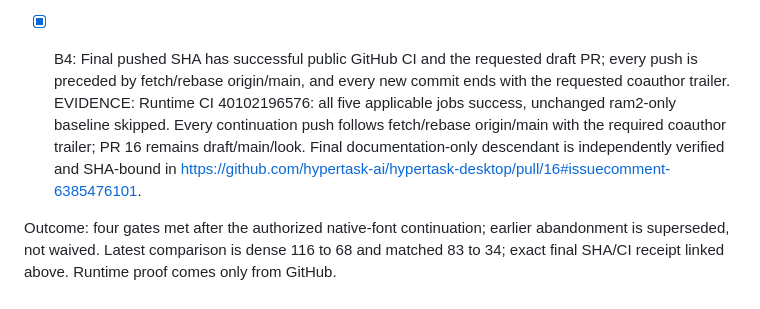
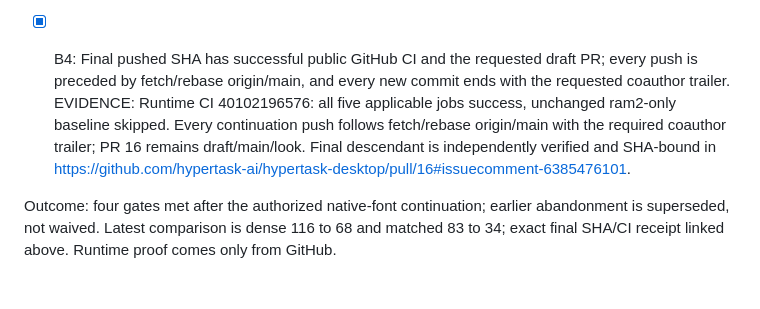
Before and after one commit to hypertask-ai/hypertask-desktop, a Markdown page: internal/LOOK-B-GATES.md, the part around the change. Drawn GitHub-style.

```diff
--- a/internal/LOOK-B-GATES.md
+++ b/internal/LOOK-B-GATES.md
@@ -9,7 +9,7 @@ Scope: only layout parity; F011 POST createGlobally remains server-blocked under
 - [x] B3: All actionable look differences are fixed with web-source file:line citations and CI regression assertions; no UI absent from web is introduced.
   EVIDENCE: Owner authorized deeper native font work. Runtime CI 40102196576, SHA dde82c20b363a0bcdc0c0f5a08280072726567c4 closes all nine metric boxes, retains both strict font gates, removes the phone-only composer row, and records dense 68/matched 34 differences (only coverage/synthetic content remain). See internal/LOOK-FONT-GATES.md, docs/layout-parity.md and final receipt https://github.com/hypertask-ai/hypertask-desktop/pull/16#issuecomment-6385476101.
 - [x] B4: Final pushed SHA has successful public GitHub CI and the requested draft PR; every push is preceded by fetch/rebase origin/main, and every new commit ends with the requested coauthor trailer.
-  EVIDENCE: Runtime CI 40102196576: all five applicable jobs success, unchanged ram2-only baseline skipped. Every continuation push follows fetch/rebase origin/main with the required coauthor trailer; PR 16 remains draft/main/look. Final documentation-only descendant is independently verified and SHA-bound in https://github.com/hypertask-ai/hypertask-desktop/pull/16#issuecomment-6385476101.
+  EVIDENCE: Runtime CI 40102196576: all five applicable jobs success, unchanged ram2-only baseline skipped. Every continuation push follows fetch/rebase origin/main with the required coauthor trailer; PR 16 remains draft/main/look. Final descendant is independently verified and SHA-bound in https://github.com/hypertask-ai/hypertask-desktop/pull/16#issuecomment-6385476101.
 
 
 
```
Also changed, not shown: docs/layout-parity.md (+1 -1 lines), internal/LOOK-FONT-GATES.md (+2 -2 lines).
